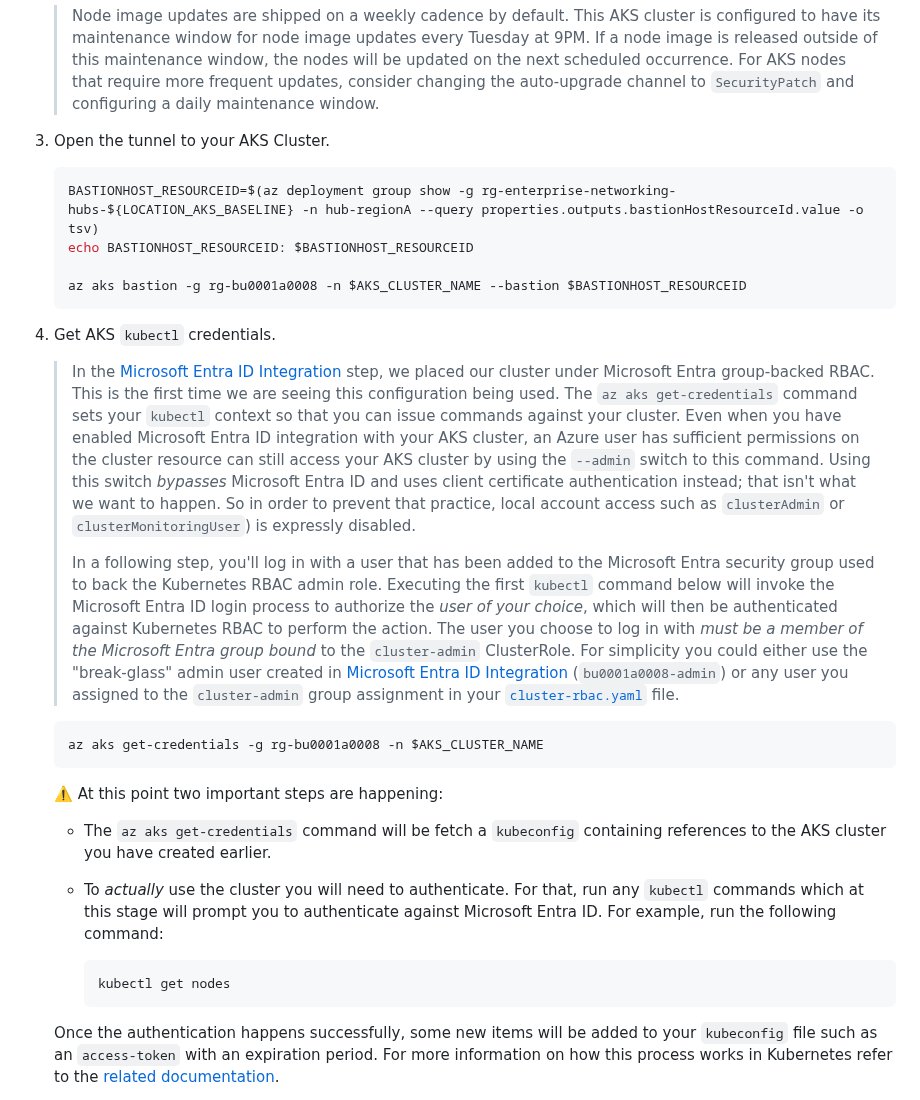
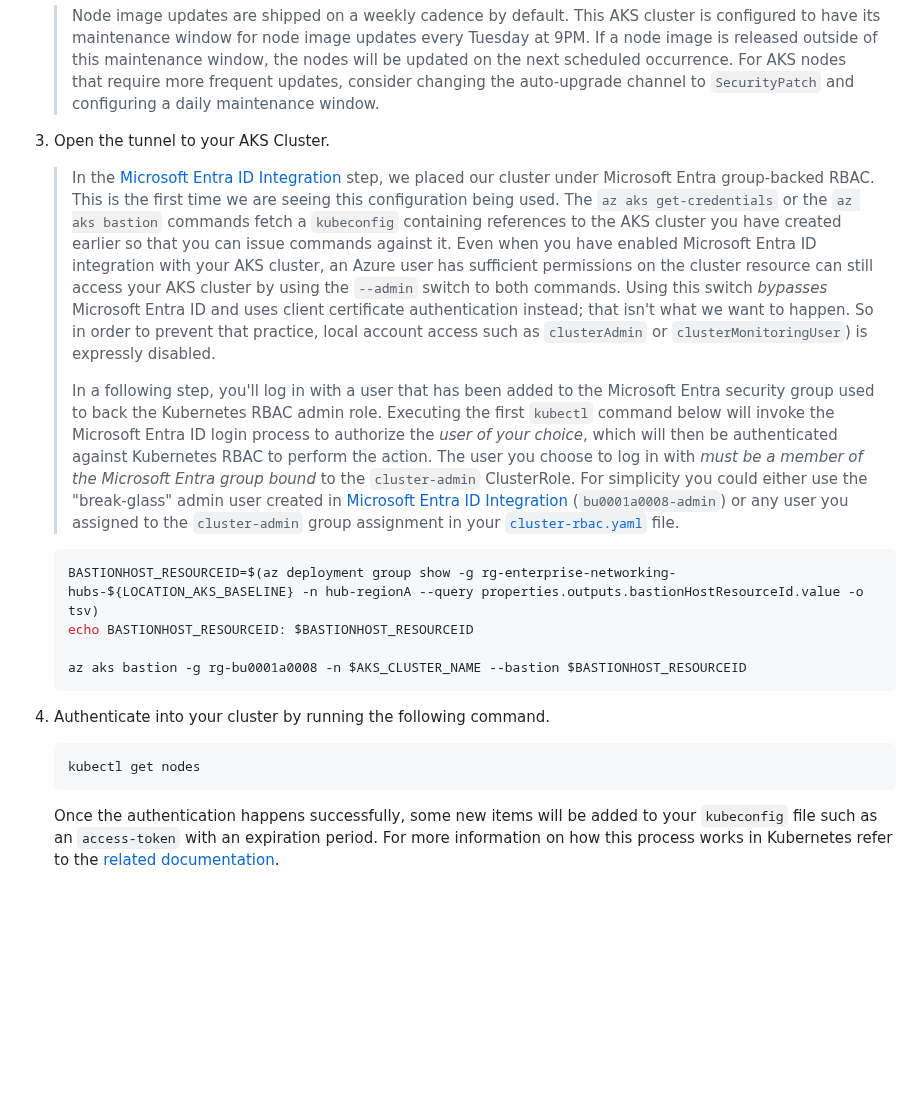
Before and after one commit to mspnp/aks-baseline, a Markdown page: docs/deploy/07-bootstrap-validation.md, the part around the change. Drawn GitHub-style; blank space fills up the shorter version.

Commit message:
Address PR Feedback: get-credentials no longer required

````diff
--- a/docs/deploy/07-bootstrap-validation.md
+++ b/docs/deploy/07-bootstrap-validation.md
@@ -36,6 +36,10 @@ GitOps allows a team to author Kubernetes manifest files, persist them in their
 
 1. Open the tunnel to your AKS Cluster.
 
+   > In the [Microsoft Entra ID Integration](03-microsoft-entra-id.md) step, we placed our cluster under Microsoft Entra group-backed RBAC. This is the first time we are seeing this configuration being used. The `az aks get-credentials` or the `az aks bastion` commands fetch a `kubeconfig` containing references to the AKS cluster you have created earlier so that you can issue commands against it. Even when you have enabled Microsoft Entra ID integration with your AKS cluster, an Azure user has sufficient permissions on the cluster resource can still access your AKS cluster by using the `--admin` switch to both commands. Using this switch *bypasses* Microsoft Entra ID and uses client certificate authentication instead; that isn't what we want to happen. So in order to prevent that practice, local account access such as `clusterAdmin` or `clusterMonitoringUser`) is expressly disabled.
+   >
+   > In a following step, you'll log in with a user that has been added to the Microsoft Entra security group used to back the Kubernetes RBAC admin role. Executing the first `kubectl` command below will invoke the Microsoft Entra ID login process to authorize the *user of your choice*, which will then be authenticated against Kubernetes RBAC to perform the action. The user you choose to log in with *must be a member of the Microsoft Entra group bound* to the `cluster-admin` ClusterRole. For simplicity you could either use the "break-glass" admin user created in [Microsoft Entra ID Integration](03-microsoft-entra-id.md) (`bu0001a0008-admin`) or any user you assigned to the `cluster-admin` group assignment in your [`cluster-rbac.yaml`](../../cluster-manifests/cluster-rbac.yaml) file.
+
    ```bash
    BASTIONHOST_RESOURCEID=$(az deployment group show -g rg-enterprise-networking-hubs-${LOCATION_AKS_BASELINE} -n hub-regionA --query properties.outputs.bastionHostResourceId.value -o tsv)
    echo BASTIONHOST_RESOURCEID: $BASTIONHOST_RESOURCEID
@@ -43,24 +47,11 @@ GitOps allows a team to author Kubernetes manifest files, persist them in their
    az aks bastion -g rg-bu0001a0008 -n $AKS_CLUSTER_NAME --bastion $BASTIONHOST_RESOURCEID
    ```
 
-1. Get AKS `kubectl` credentials.
-
-   > In the [Microsoft Entra ID Integration](03-microsoft-entra-id.md) step, we placed our cluster under Microsoft Entra group-backed RBAC. This is the first time we are seeing this configuration being used. The `az aks get-credentials` command sets your `kubectl` context so that you can issue commands against your cluster. Even when you have enabled Microsoft Entra ID integration with your AKS cluster, an Azure user has sufficient permissions on the cluster resource can still access your AKS cluster by using the `--admin` switch to this command. Using this switch *bypasses* Microsoft Entra ID and uses client certificate authentication instead; that isn't what we want to happen. So in order to prevent that practice, local account access such as `clusterAdmin` or `clusterMonitoringUser`) is expressly disabled.
-   >
-   > In a following step, you'll log in with a user that has been added to the Microsoft Entra security group used to back the Kubernetes RBAC admin role. Executing the first `kubectl` command below will invoke the Microsoft Entra ID login process to authorize the *user of your choice*, which will then be authenticated against Kubernetes RBAC to perform the action. The user you choose to log in with *must be a member of the Microsoft Entra group bound* to the `cluster-admin` ClusterRole. For simplicity you could either use the "break-glass" admin user created in [Microsoft Entra ID Integration](03-microsoft-entra-id.md) (`bu0001a0008-admin`) or any user you assigned to the `cluster-admin` group assignment in your [`cluster-rbac.yaml`](../../cluster-manifests/cluster-rbac.yaml) file.
+1. Authenticate into your cluster by running the following command.
 
    ```bash
-   az aks get-credentials -g rg-bu0001a0008 -n $AKS_CLUSTER_NAME
+   kubectl get nodes
    ```
-
-   :warning: At this point two important steps are happening:
-
-      - The `az aks get-credentials` command will be fetch a `kubeconfig` containing references to the AKS cluster you have created earlier.
-      - To *actually* use the cluster you will need to authenticate. For that, run any `kubectl` commands which at this stage will prompt you to authenticate against Microsoft Entra ID. For example, run the following command:
-
-         ```bash
-         kubectl get nodes
-         ```
 
    Once the authentication happens successfully, some new items will be added to your `kubeconfig` file such as an `access-token` with an expiration period. For more information on how this process works in Kubernetes refer to the [related documentation](https://kubernetes.io/docs/reference/access-authn-authz/authentication/#openid-connect-tokens).
 
````
